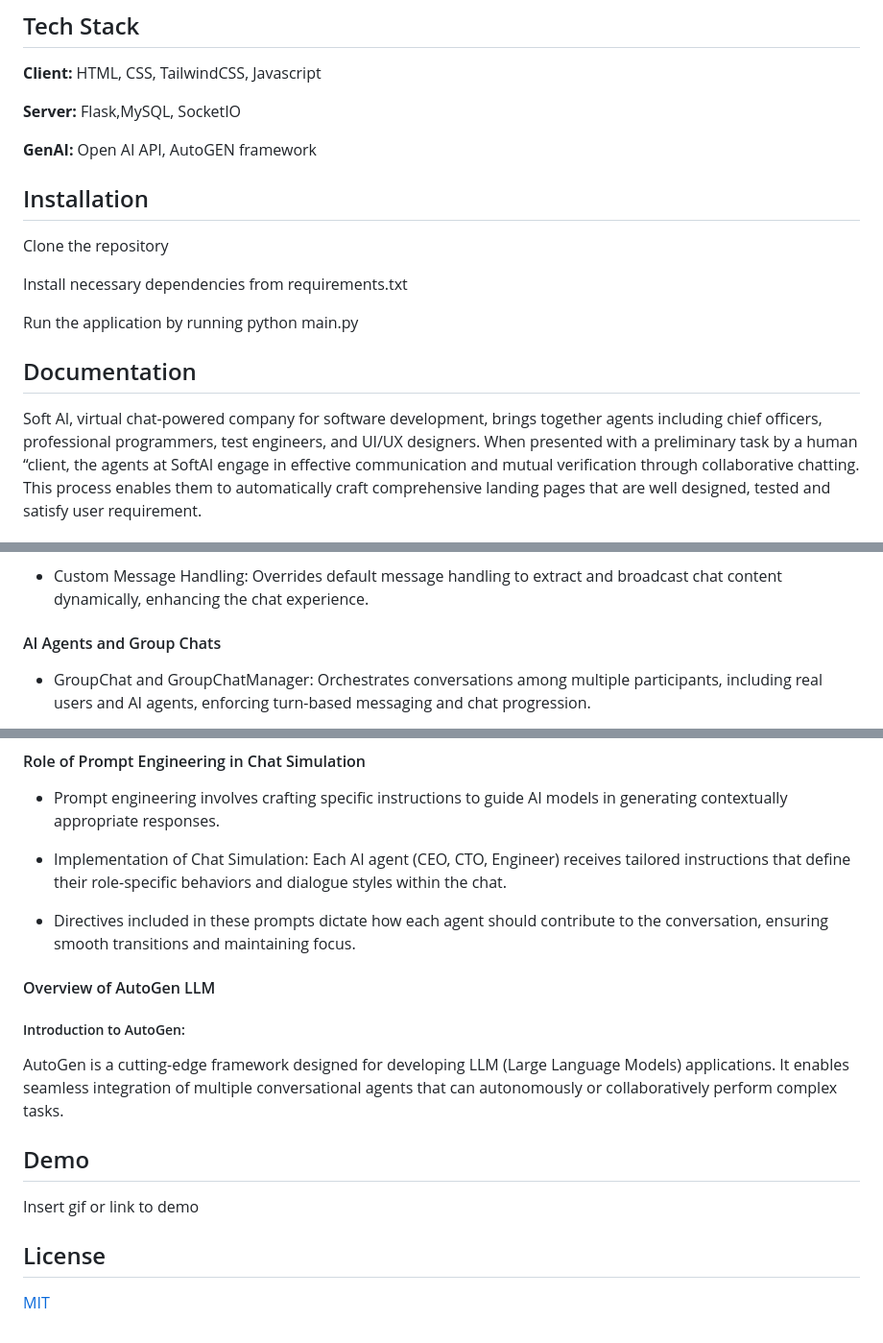
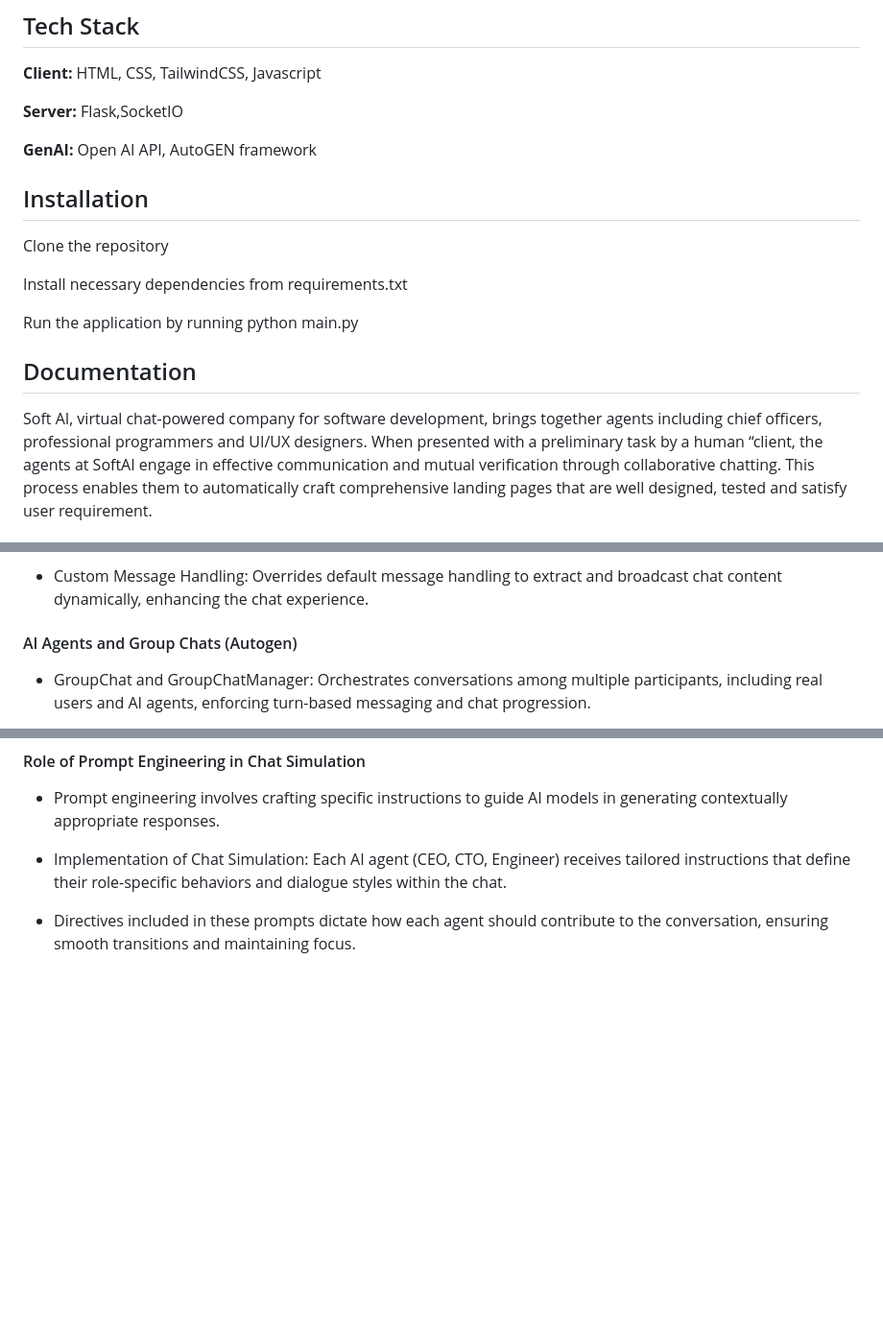
Before and after one commit to aryanoberoi/softaimultiagent, a Markdown page: README.md, 3 parts joined by grey strips. Shown: that part at 96% size. Rendered like a GitHub page; blank space fills up the shorter version.

```diff
--- a/README.md
+++ b/README.md
@@ -5,7 +5,7 @@
 
 **Client:** HTML, CSS, TailwindCSS, Javascript
 
-**Server:** Flask,MySQL, SocketIO
+**Server:** Flask,SocketIO
 
 **GenAI:** Open AI API, AutoGEN framework
 
@@ -21,8 +21,7 @@ Run the application by running python main.py
 ## Documentation
 
 Soft AI, virtual chat-powered company for software
- development, brings together agents including chief officers, professional programmers, test
- engineers, and UI/UX designers. When presented with a preliminary
+ development, brings together agents including chief officers, professional programmers and UI/UX designers. When presented with a preliminary
  task by a human “client, the agents at SoftAI engage in
  effective communication and mutual verification
  through collaborative chatting. This process enables them to
@@ -53,7 +52,7 @@ Soft AI, virtual chat-powered company for software
 
 - Custom Message Handling: Overrides default message handling to extract and broadcast chat content dynamically, enhancing the chat experience.
 
-#### AI Agents and Group Chats
+#### AI Agents and Group Chats (Autogen)
 
 - GroupChat and GroupChatManager: Orchestrates conversations among multiple participants, including real users and AI agents, enforcing turn-based messaging and chat progression.
 
@@ -67,25 +66,3 @@ Soft AI, virtual chat-powered company for software
  Each AI agent (CEO, CTO, Engineer) receives tailored instructions that define    their role-specific behaviors and dialogue styles within the chat.
 
 - Directives included in these prompts dictate how each agent should contribute to the conversation, ensuring smooth transitions and maintaining focus.
-
-
-
-#### Overview of AutoGen LLM
-
-##### Introduction to AutoGen:
-
-AutoGen is a cutting-edge framework designed for developing LLM (Large Language Models) applications. It enables seamless integration of multiple conversational agents that can autonomously or collaboratively perform complex tasks.
-
-
-
-
-
-
-## Demo
-
-Insert gif or link to demo
-
-
-## License
-
-[MIT](https://choosealicense.com/licenses/mit/)
```
